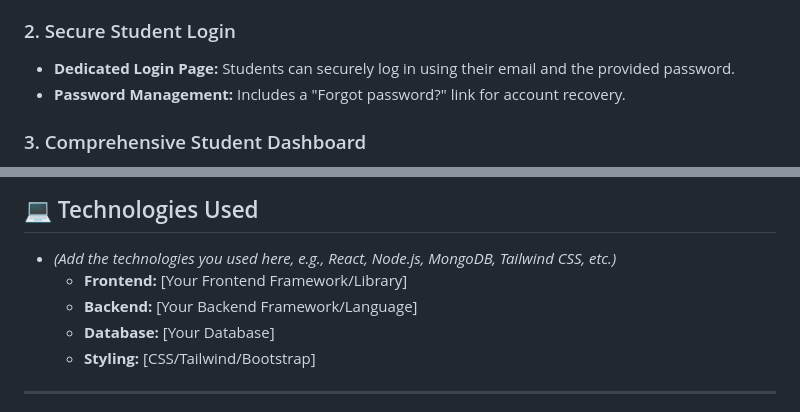
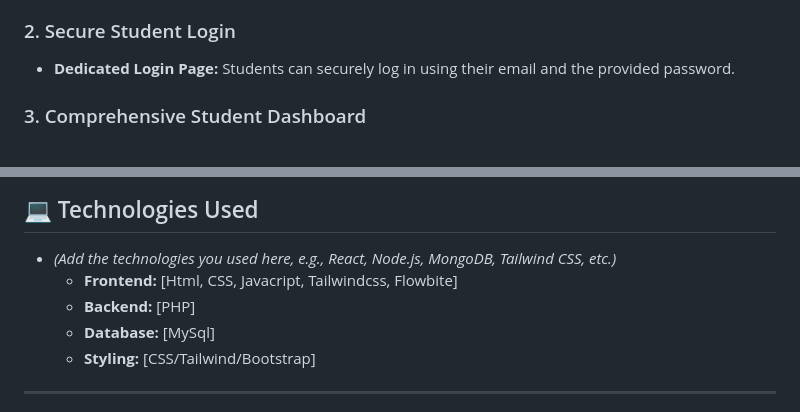
Before and after one commit to adityamishras/Tution_Payment_Dashboard, a Markdown page: README.md, 2 parts joined by grey strips. Drawn GitHub-style.

```diff
--- a/README.md
+++ b/README.md
@@ -14,7 +14,6 @@ The application provides a comprehensive platform for both new and existing stud
 
 ### 2. Secure Student Login
 * **Dedicated Login Page:** Students can securely log in using their email and the provided password.
-* **Password Management:** Includes a "Forgot password?" link for account recovery.
 
 ### 3. Comprehensive Student Dashboard
 * **Personalized Welcome:** Greets the student by name and displays their associated email.
@@ -32,9 +31,9 @@ The application provides a comprehensive platform for both new and existing stud
 ## 💻 Technologies Used
 
 * *(Add the technologies you used here, e.g., React, Node.js, MongoDB, Tailwind CSS, etc.)*
-    * **Frontend:** [Your Frontend Framework/Library]
-    * **Backend:** [Your Backend Framework/Language]
-    * **Database:** [Your Database]
+    * **Frontend:** [Html, CSS, Javacript, Tailwindcss, Flowbite]
+    * **Backend:** [PHP]
+    * **Database:** [MySql]
     * **Styling:** [CSS/Tailwind/Bootstrap]
 
 ---
```
